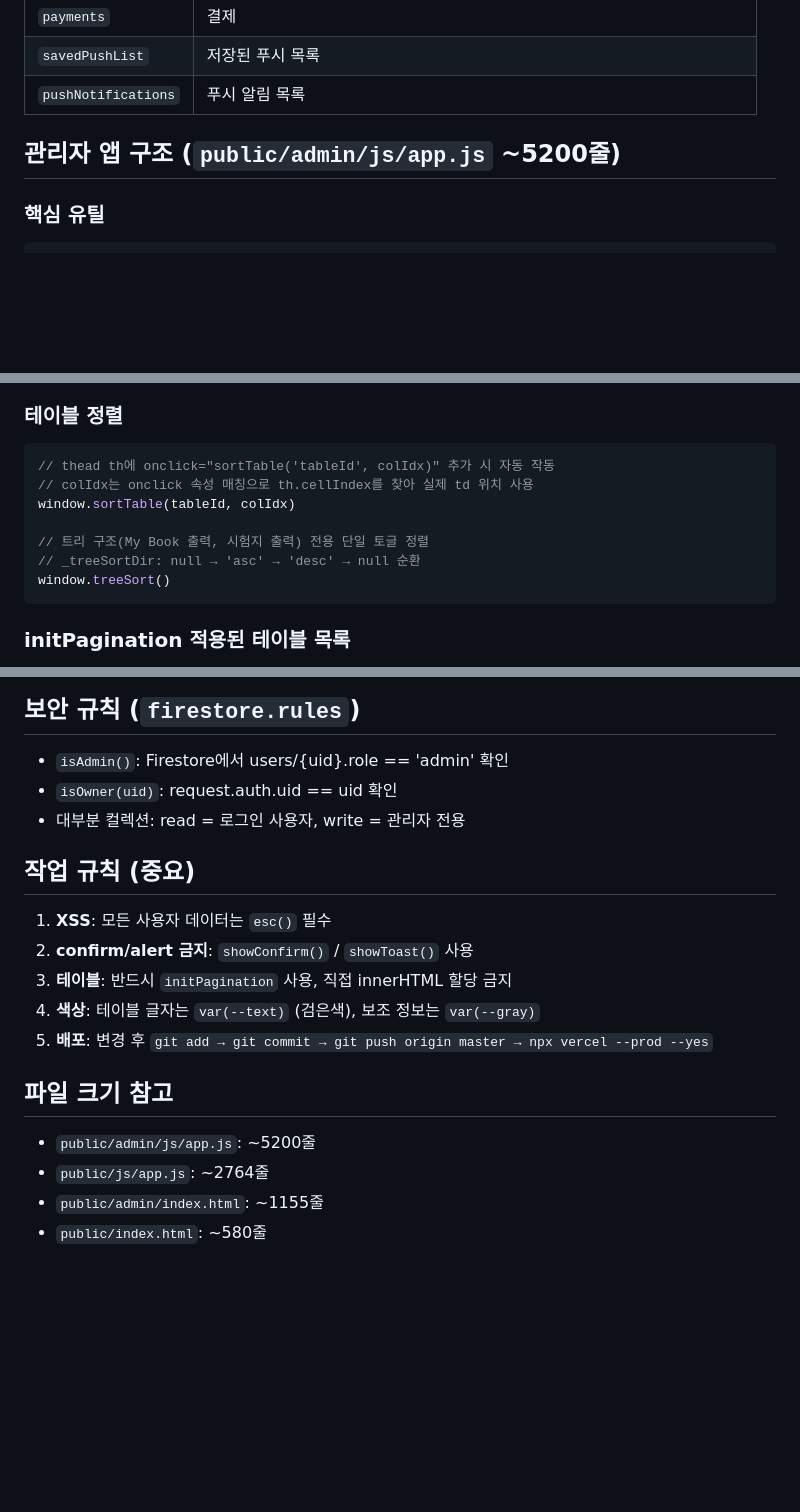
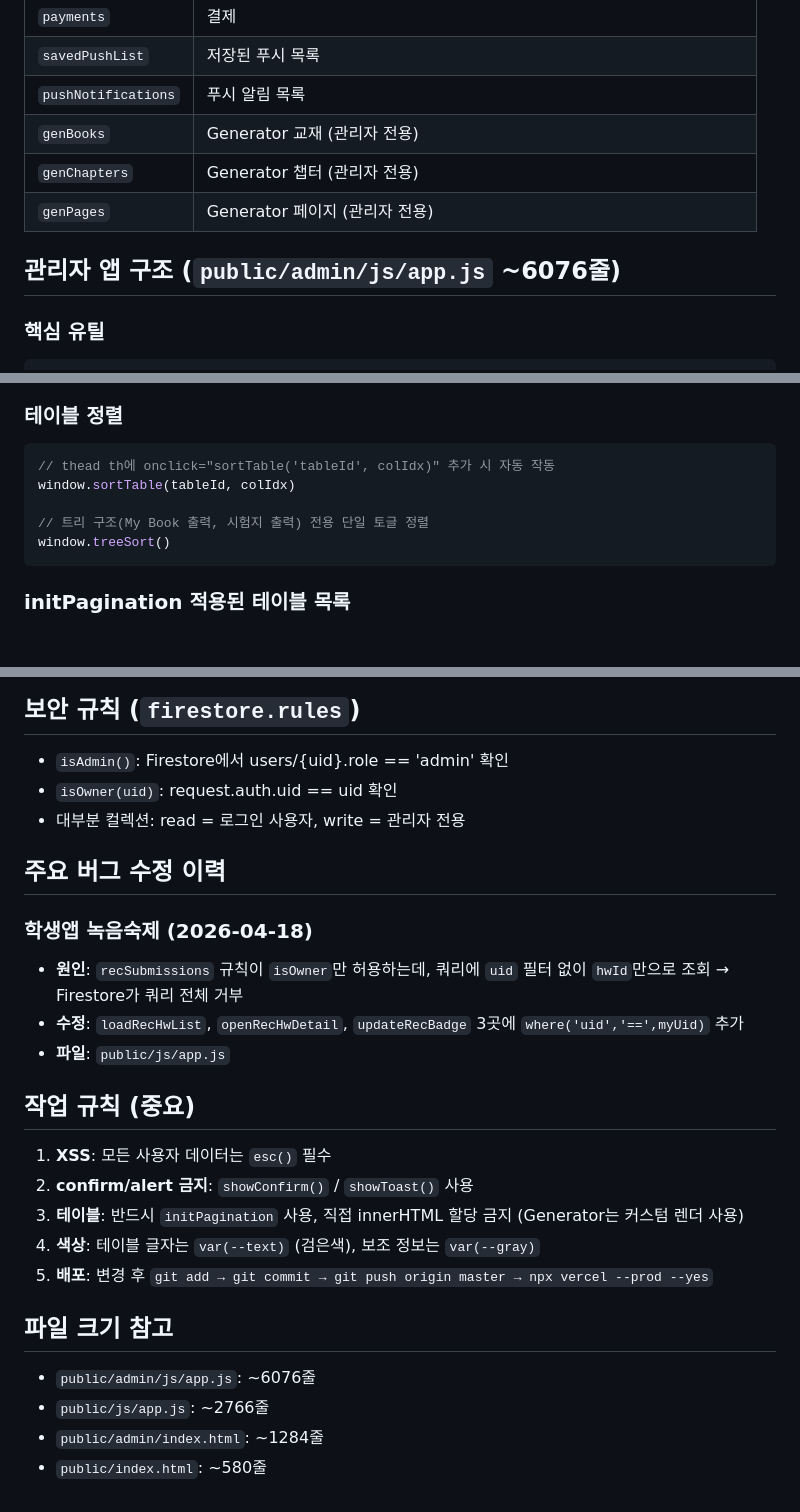
Before and after one commit to harry3085/ReadAloud, a Markdown page: CLAUDE.md, 3 parts joined by grey strips. Drawn GitHub-style; blank space fills up the shorter version.

````diff
--- a/CLAUDE.md
+++ b/CLAUDE.md
@@ -43,8 +44,11 @@
 | `payments` | 결제 |
 | `savedPushList` | 저장된 푸시 목록 |
 | `pushNotifications` | 푸시 알림 목록 |
+| `genBooks` | Generator 교재 (관리자 전용) |
+| `genChapters` | Generator 챕터 (관리자 전용) |
+| `genPages` | Generator 페이지 (관리자 전용) |
 
-## 관리자 앱 구조 (`public/admin/js/app.js` ~5200줄)
+## 관리자 앱 구조 (`public/admin/js/app.js` ~6076줄)
 
 ### 핵심 유틸
 ```js
@@ -71,11 +75,9 @@ refreshPagination(tableId)   // 데이터 유지하며 UI 갱신
 ### 테이블 정렬
 ```js
 // thead th에 onclick="sortTable('tableId', colIdx)" 추가 시 자동 작동
-// colIdx는 onclick 속성 매칭으로 th.cellIndex를 찾아 실제 td 위치 사용
 window.sortTable(tableId, colIdx)
 
 // 트리 구조(My Book 출력, 시험지 출력) 전용 단일 토글 정렬
-// _treeSortDir: null → 'asc' → 'desc' → null 순환
 window.treeSort()
 ```
 
@@ -130,15 +183,22 @@ td.td-sm      /* 작은 글자 — 12px */
 - `isOwner(uid)`: request.auth.uid == uid 확인
 - 대부분 컬렉션: read = 로그인 사용자, write = 관리자 전용
 
+## 주요 버그 수정 이력
+
+### 학생앱 녹음숙제 (2026-04-18)
+- **원인**: `recSubmissions` 규칙이 `isOwner`만 허용하는데, 쿼리에 `uid` 필터 없이 `hwId`만으로 조회 → Firestore가 쿼리 전체 거부
+- **수정**: `loadRecHwList`, `openRecHwDetail`, `updateRecBadge` 3곳에 `where('uid','==',myUid)` 추가
+- **파일**: `public/js/app.js`
+
 ## 작업 규칙 (중요)
 1. **XSS**: 모든 사용자 데이터는 `esc()` 필수
 2. **confirm/alert 금지**: `showConfirm()` / `showToast()` 사용
-3. **테이블**: 반드시 `initPagination` 사용, 직접 innerHTML 할당 금지
+3. **테이블**: 반드시 `initPagination` 사용, 직접 innerHTML 할당 금지 (Generator는 커스텀 렌더 사용)
 4. **색상**: 테이블 글자는 `var(--text)` (검은색), 보조 정보는 `var(--gray)`
 5. **배포**: 변경 후 `git add → git commit → git push origin master → npx vercel --prod --yes`
 
 ## 파일 크기 참고
-- `public/admin/js/app.js`: ~5200줄
-- `public/js/app.js`: ~2764줄
-- `public/admin/index.html`: ~1155줄
+- `public/admin/js/app.js`: ~6076줄
+- `public/js/app.js`: ~2766줄
+- `public/admin/index.html`: ~1284줄
 - `public/index.html`: ~580줄
````
Also changed, not shown: other parts of CLAUDE.md (+54 -2 lines).
